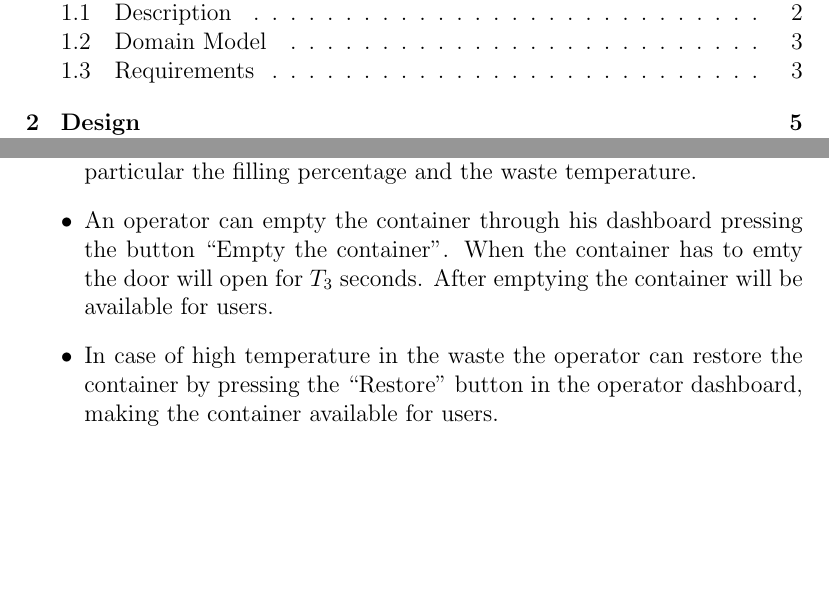
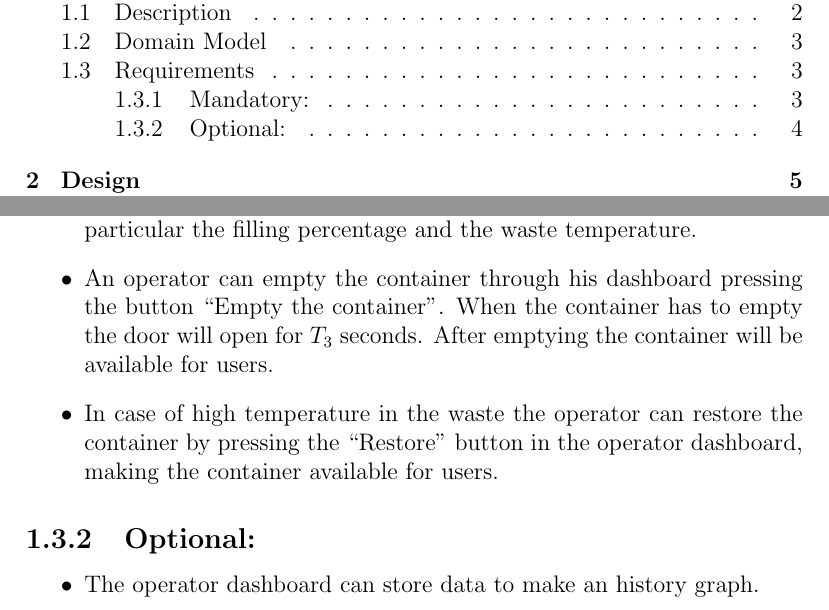
Before and after one commit to Cinels/IoT-assignment-02, a LaTeX document (doc/report/report.tex): two parts of pages 2 and 5 of 8, joined at a grey line, cut so that both start at the same text, the shorter picture padded with empty space. Compiled offline with pdfLaTeX.

Commit message:
feat(chapter-analysis): added optional requirement, moved the link to the complete description

```diff
--- a/doc/report/report.tex
+++ b/doc/report/report.tex
@@ -71,11 +74,15 @@
                 \item The display has to show different messages depending on the container's state.
                 \item When entering the spill is available it will be on the green led, while when is not available - in case of full container or waste with too high temperature - it will be on the red led.
                 \item The operator dashboard displays the current state of the container, in particular the filling percentage and the waste temperature.
-            \item An operator can empty the container through his dashboard pressing the button ``Empty the container". When the container has to emty the door will open for $T_3$ seconds. After emptying the container will be available for users.
+                \item An operator can empty the container through his dashboard pressing the button ``Empty the container". When the container has to empty the door will open for $T_3$ seconds. After emptying the container will be available for users.
                 \item In case of high temperature in the waste the operator can restore the container by pressing the ``Restore" button in the operator dashboard, making the container available for users.
             \end{itemize}
 
-    \centerline{\href{https://docs.google.com/document/d/1iFXGmo7RVZMpJ5bxUN5ms_qFqg2B-wecRc0sfas9rQ4/edit?tab=t.0}{Here} is the complete description for the assignment.}
+        \subsection{Optional:}
+
+            \begin{itemize}
+                \item The operator dashboard can store data to make an history graph.
+            \end{itemize}
 
 \chapter{Design}
 
```
Also changed, not shown: doc/report/report.tex (5 more changed lines). Lines whose indentation alone changed are shown as unchanged.
